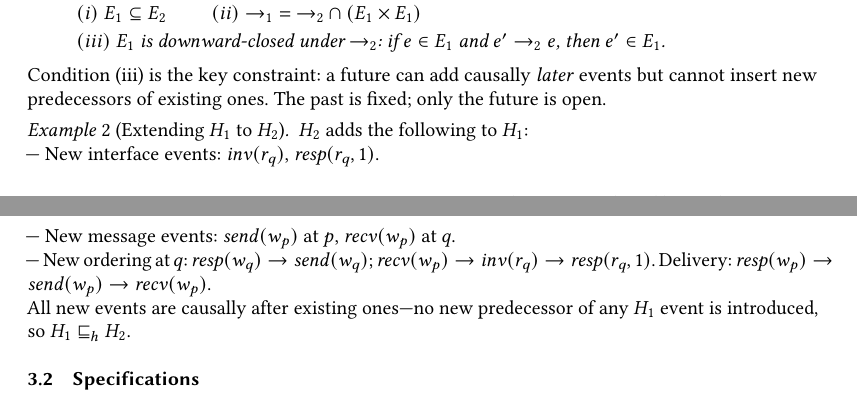
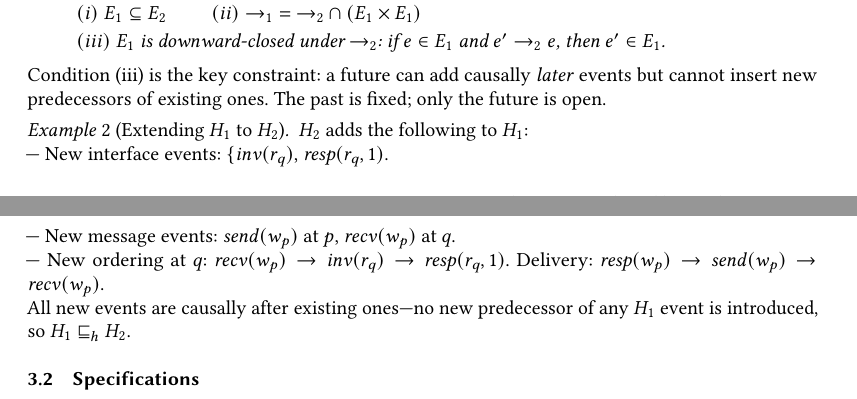
Before and after one commit to jhellerstein/coord-criterion, a LaTeX paper (main.tex): two parts of pages 3 and 4 of 26, joined at a grey line, cut so that both start at the same text. Compiled offline with pdfLaTeX.

Commit message:
H_2 example: remove edge already in H_1 (resp(w_q)->send(w_q))

```diff
--- a/main.tex
+++ b/main.tex
@@ -375,14 +375,13 @@ The past is fixed; only the future is open.
   \label{ex:h2-formal}
   $H_2$ adds the following to $H_1$:
   \\ \noindent
-  --- New interface events: $\mathit{inv}(r_q)$,
+  --- New interface events: $\{\mathit{inv}(r_q)$,
   $\mathit{resp}(r_q, 1)$.
   \\ \noindent
   --- New message events: $\mathit{send}(w_p)$ at $p$,
   $\mathit{recv}(w_p)$ at $q$.
   \\ \noindent
   --- New ordering at $q$:
-  $\mathit{resp}(w_q) \rightarrow \mathit{send}(w_q)$;
   $\mathit{recv}(w_p) \rightarrow \mathit{inv}(r_q)
   \rightarrow \mathit{resp}(r_q, 1)$.
   Delivery: $\mathit{resp}(w_p) \rightarrow \mathit{send}(w_p)
```
